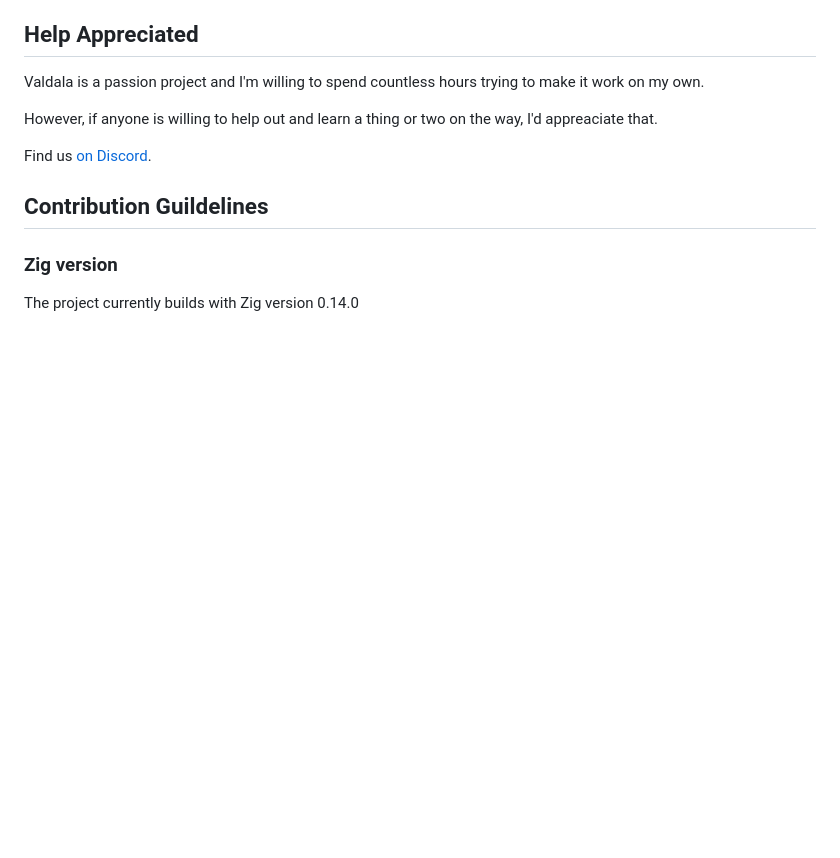
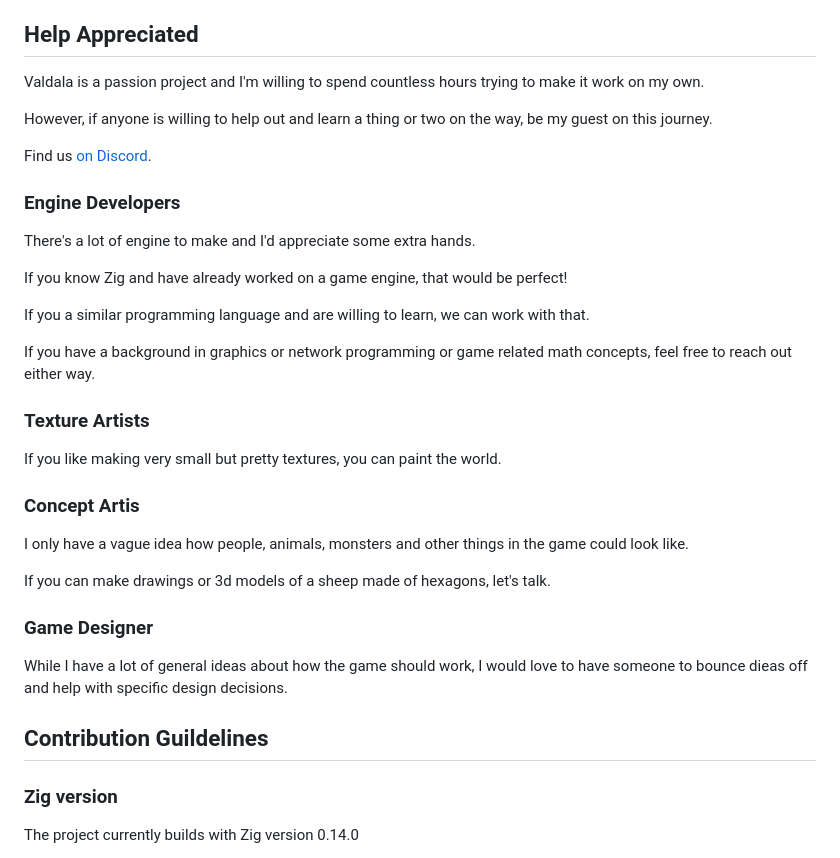
Before and after one commit to TheOnlySilverClaw/Valdala, a Markdown page: README.md, the part around the change. GitHub-like rendering; blank space fills up the shorter version.

Commit message:
describe specific positions

```diff
--- a/README.md
+++ b/README.md
@@ -33,9 +33,33 @@ Currently, the tech stack looks like this:
 
 Valdala is a passion project and I'm willing to spend countless hours trying to make it work on my own.
 
-However, if anyone is willing to help out and learn a thing or two on the way, I'd appreaciate that.
+However, if anyone is willing to help out and learn a thing or two on the way, be my guest on this journey.
 
 Find us [on Discord](https://discord.gg/9rcr2EVSTA).
+
+### Engine Developers
+
+There's a lot of engine to make and I'd appreciate some extra hands.
+
+If you know Zig and have already worked on a game engine, that would be perfect!
+
+If you a similar programming language and are willing to learn, we can work with that.
+
+If you have a background in graphics or network programming or game related math concepts, feel free to reach out either way.
+
+### Texture Artists
+
+If you like making very small but pretty textures, you can paint the world.
+
+### Concept Artis
+
+I only have a vague idea how people, animals, monsters and other things in the game could look like.
+
+If you can make drawings or 3d models of a sheep made of hexagons, let's talk.
+
+### Game Designer
+
+While I have a lot of general ideas about how the game should work, I would love to have someone to bounce dieas off and help with specific design decisions.
 
 
 ## Contribution Guildelines
```
